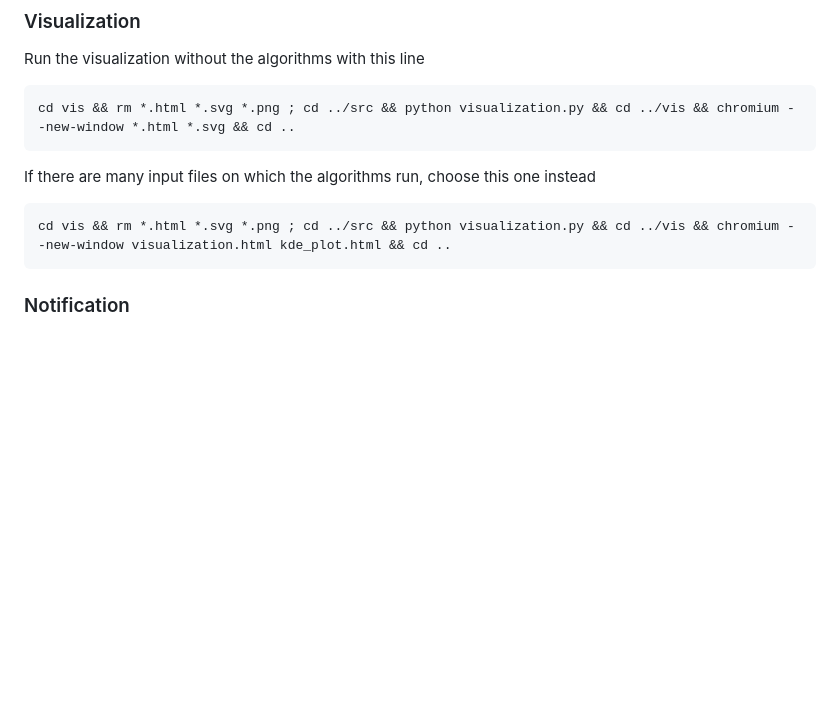
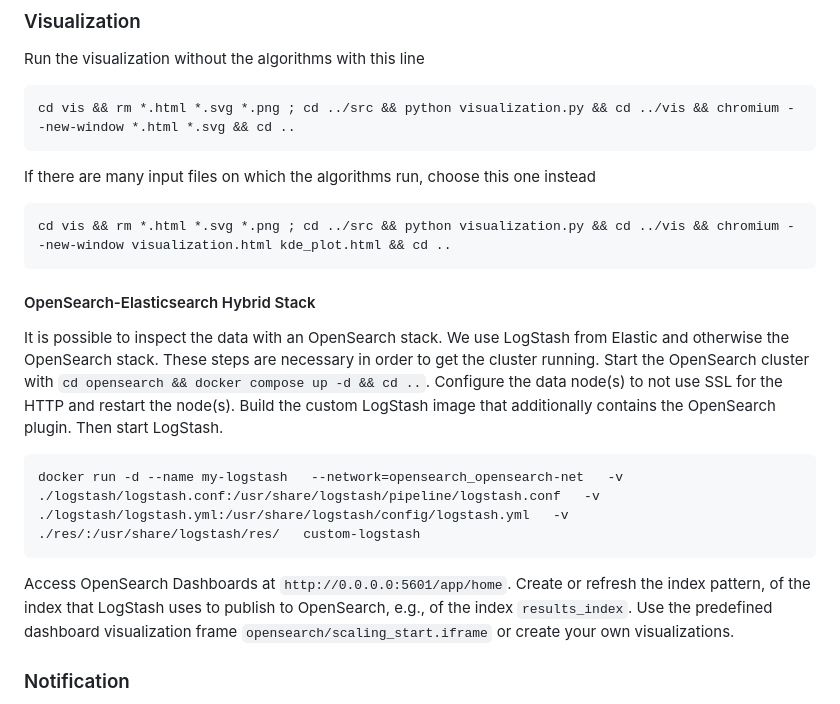
Before and after one commit to vincent-uhse/algorithm_engineering, a Markdown page: em_merge_sort_experiment/README.md, the part around the change. GitHub-like rendering; blank space fills up the shorter version.

Commit message:
Add explanation for hybrid data analysis stack

````diff
--- a/em_merge_sort_experiment/README.md
+++ b/em_merge_sort_experiment/README.md
@@ -54,6 +54,20 @@ If there are many input files on which the algorithms run, choose this one inste
 ```
 cd vis && rm *.html *.svg *.png ; cd ../src && python visualization.py && cd ../vis && chromium --new-window visualization.html kde_plot.html && cd ..
 ```
+
+#### OpenSearch-Elasticsearch Hybrid Stack
+It is possible to inspect the data with an OpenSearch stack. We use LogStash from Elastic and otherwise the OpenSearch stack.
+These steps are necessary in order to get the cluster running.
+Start the OpenSearch cluster with `cd opensearch && docker compose up -d && cd ..`.
+Configure the data node(s) to not use SSL for the HTTP and restart the node(s).
+Build the custom LogStash image that additionally contains the OpenSearch plugin.
+Then start LogStash.
+```
+docker run -d --name my-logstash   --network=opensearch_opensearch-net   -v ./logstash/logstash.conf:/usr/share/logstash/pipeline/logstash.conf   -v ./logstash/logstash.yml:/usr/share/logstash/config/logstash.yml   -v ./res/:/usr/share/logstash/res/   custom-logstash
+```
+Access OpenSearch Dashboards at `http://0.0.0.0:5601/app/home`.
+Create or refresh the index pattern, of the index that LogStash uses to publish to OpenSearch, e.g., of the index `results_index`.
+Use the predefined dashboard visualization frame `opensearch/scaling_start.iframe` or create your own visualizations.
 
 ### Notification
 Since the experiments take a long time, there is a way to get notified when the processing is done.
````
